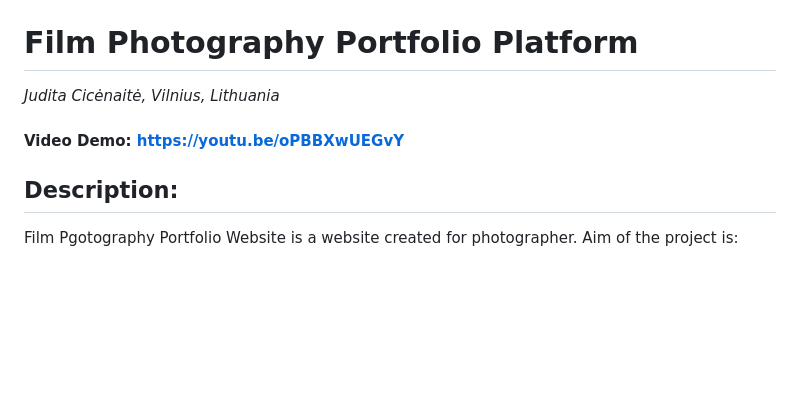
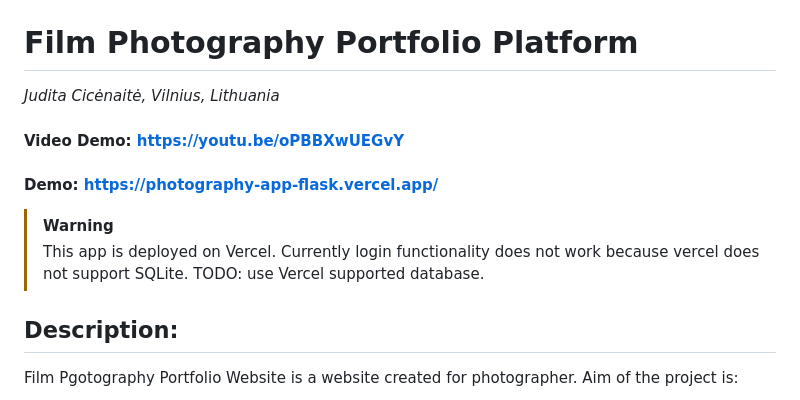
Before and after one commit to judityc/photography-app-flask, a Markdown page: README.md, the part around the change. Rendered like a GitHub page; blank space fills up the shorter version.

```diff
--- a/README.md
+++ b/README.md
@@ -2,6 +2,12 @@
 _Judita Cicėnaitė, Vilnius, Lithuania_
 
 #### Video Demo:  https://youtu.be/oPBBXwUEGvY
+#### Demo: https://photography-app-flask.vercel.app/
+
+> [!WARNING]
+> This app is deployed on Vercel. Currently login functionality does not work because vercel does not support SQLite.
+> TODO: use Vercel supported database.
+
 ## Description:
 Film Pgotography Portfolio Website is a website created for photographer. Aim of the project is:
 - Show gallery of photos taken by photographer
```
